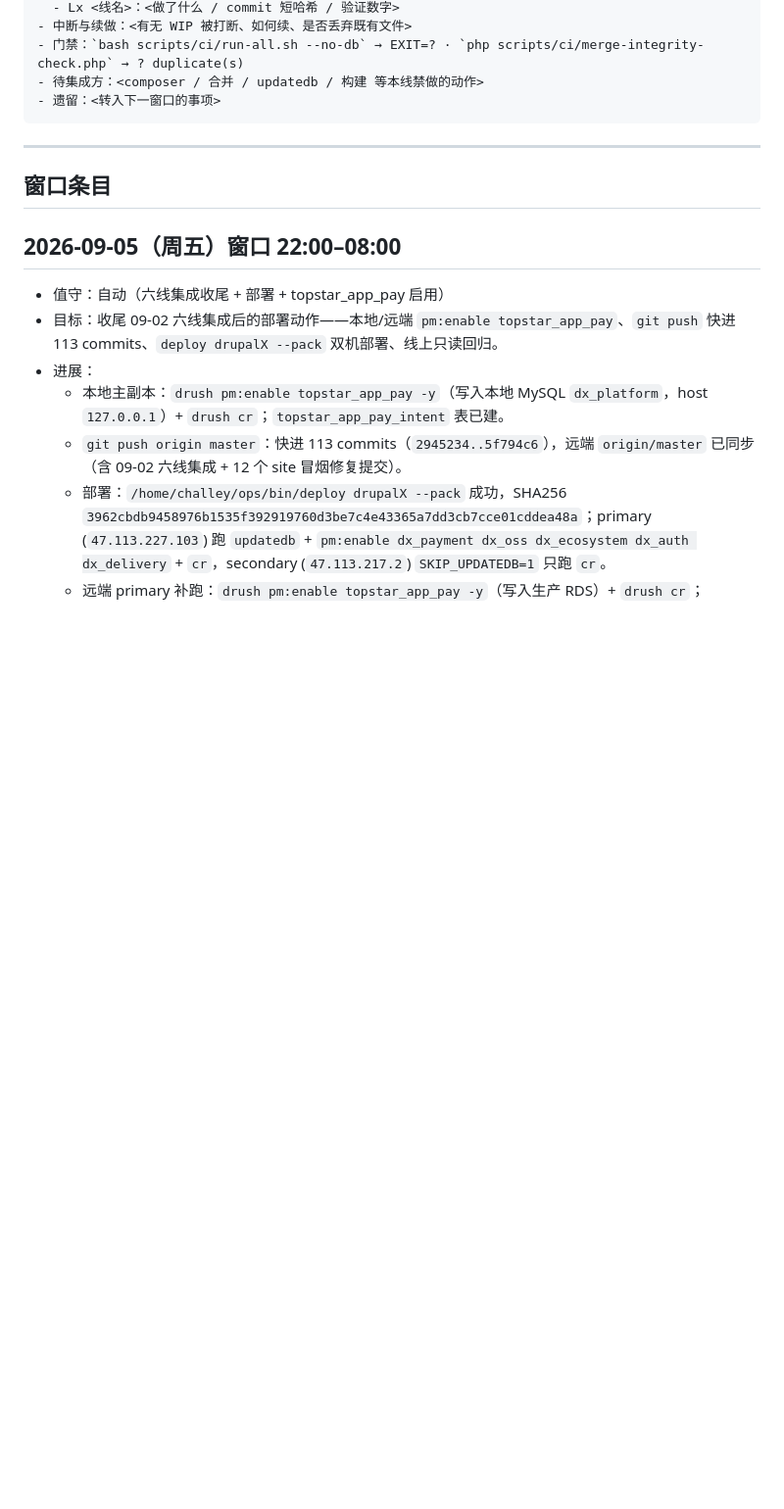
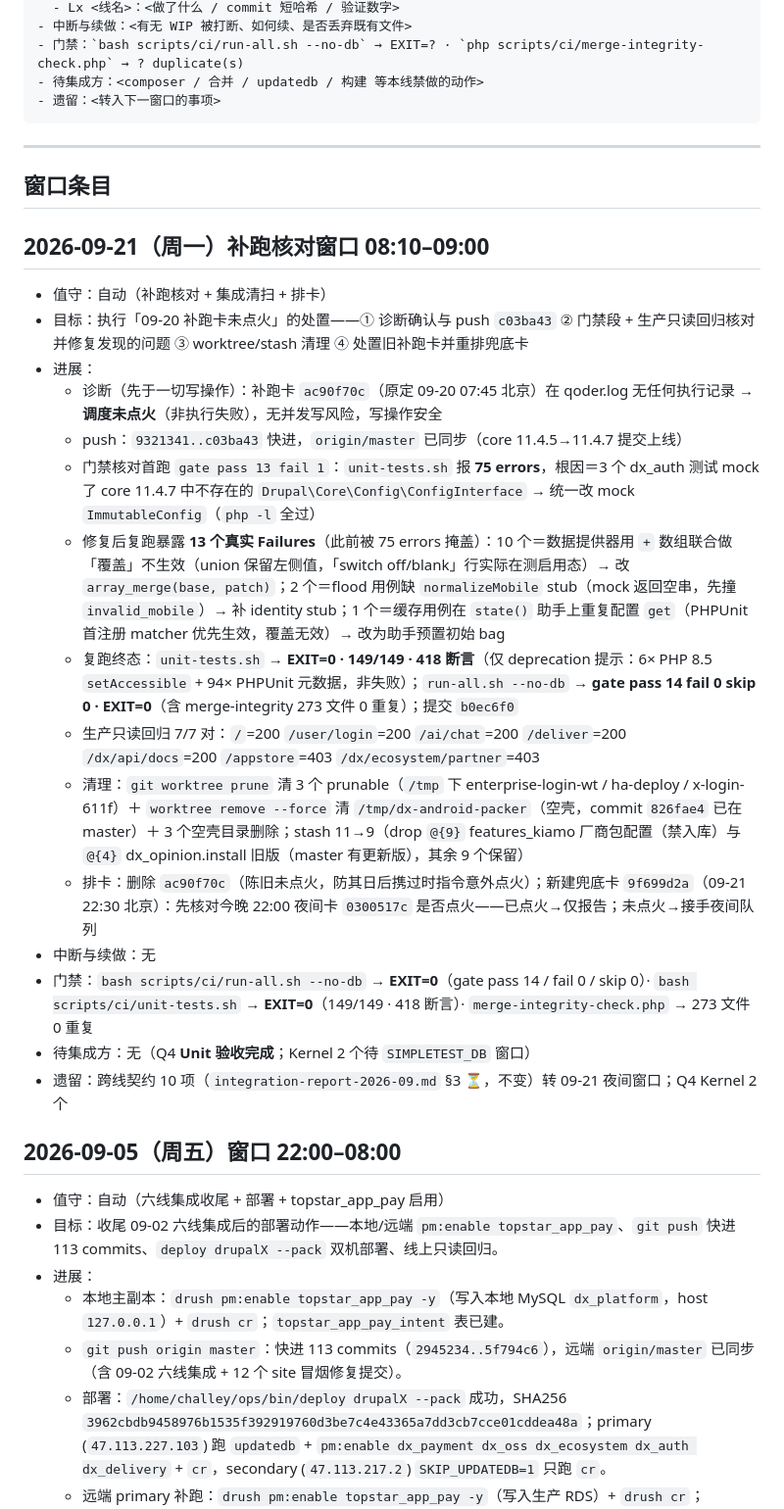
Before and after one commit to Challey/drupalX, a Markdown page: docs/lanes/nightlog.md, the part around the change. Shown at 98% size. Rendered like a GitHub page; blank space fills up the shorter version.

```diff
--- a/docs/lanes/nightlog.md
+++ b/docs/lanes/nightlog.md
@@ -25,6 +25,24 @@
 ---
 
 ## 窗口条目
+
+## 2026-09-21（周一）补跑核对窗口 08:10–09:00
+
+- 值守：自动（补跑核对 + 集成清扫 + 排卡）
+- 目标：执行「09-20 补跑卡未点火」的处置——① 诊断确认与 push `c03ba43` ② 门禁段 + 生产只读回归核对并修复发现的问题 ③ worktree/stash 清理 ④ 处置旧补跑卡并重排兜底卡
+- 进展：
+  - 诊断（先于一切写操作）：补跑卡 `ac90f70c`（原定 09-20 07:45 北京）在 qoder.log 无任何执行记录 → **调度未点火**（非执行失败），无并发写风险，写操作安全
+  - push：`9321341..c03ba43` 快进，`origin/master` 已同步（core 11.4.5→11.4.7 提交上线）
+  - 门禁核对首跑 `gate pass 13 fail 1`：`unit-tests.sh` 报 **75 errors**，根因＝3 个 dx_auth 测试 mock 了 core 11.4.7 中不存在的 `Drupal\Core\Config\ConfigInterface` → 统一改 mock `ImmutableConfig`（`php -l` 全过）
+  - 修复后复跑暴露 **13 个真实 Failures**（此前被 75 errors 掩盖）：10 个＝数据提供器用 `+` 数组联合做「覆盖」不生效（union 保留左侧值，「switch off/blank」行实际在测启用态）→ 改 `array_merge(base, patch)`；2 个＝flood 用例缺 `normalizeMobile` stub（mock 返回空串，先撞 `invalid_mobile`）→ 补 identity stub；1 个＝缓存用例在 `state()` 助手上重复配置 `get`（PHPUnit 首注册 matcher 优先生效，覆盖无效）→ 改为助手预置初始 bag
+  - 复跑终态：`unit-tests.sh` → **EXIT=0 · 149/149 · 418 断言**（仅 deprecation 提示：6× PHP 8.5 `setAccessible` + 94× PHPUnit 元数据，非失败）；`run-all.sh --no-db` → **gate pass 14 fail 0 skip 0 · EXIT=0**（含 merge-integrity 273 文件 0 重复）；提交 `b0ec6f0`
+  - 生产只读回归 7/7 对：`/`=200 `/user/login`=200 `/ai/chat`=200 `/deliver`=200 `/dx/api/docs`=200 `/appstore`=403 `/dx/ecosystem/partner`=403
+  - 清理：`git worktree prune` 清 3 个 prunable（`/tmp` 下 enterprise-login-wt / ha-deploy / x-login-611f）＋ `worktree remove --force` 清 `/tmp/dx-android-packer`（空壳，commit `826fae4` 已在 master）＋ 3 个空壳目录删除；stash 11→9（drop `@{9}` features_kiamo 厂商包配置（禁入库）与 `@{4}` dx_opinion.install 旧版（master 有更新版），其余 9 个保留）
+  - 排卡：删除 `ac90f70c`（陈旧未点火，防其日后携过时指令意外点火）；新建兜底卡 `9f699d2a`（09-21 22:30 北京）：先核对今晚 22:00 夜间卡 `0300517c` 是否点火——已点火→仅报告；未点火→接手夜间队列
+- 中断与续做：无
+- 门禁：`bash scripts/ci/run-all.sh --no-db` → **EXIT=0**（gate pass 14 / fail 0 / skip 0）· `bash scripts/ci/unit-tests.sh` → **EXIT=0**（149/149 · 418 断言）· `merge-integrity-check.php` → 273 文件 0 重复
+- 待集成方：无（Q4 **Unit 验收完成**；Kernel 2 个待 `SIMPLETEST_DB` 窗口）
+- 遗留：跨线契约 10 项（`integration-report-2026-09.md` §3 ⏳，不变）转 09-21 夜间窗口；Q4 Kernel 2 个
 
 ## 2026-09-05（周五）窗口 22:00–08:00
 
```
Also changed, not shown: DEV_MEMORY.md (+18 -6 lines), docs/roadmap.md (+2 -2 lines).
